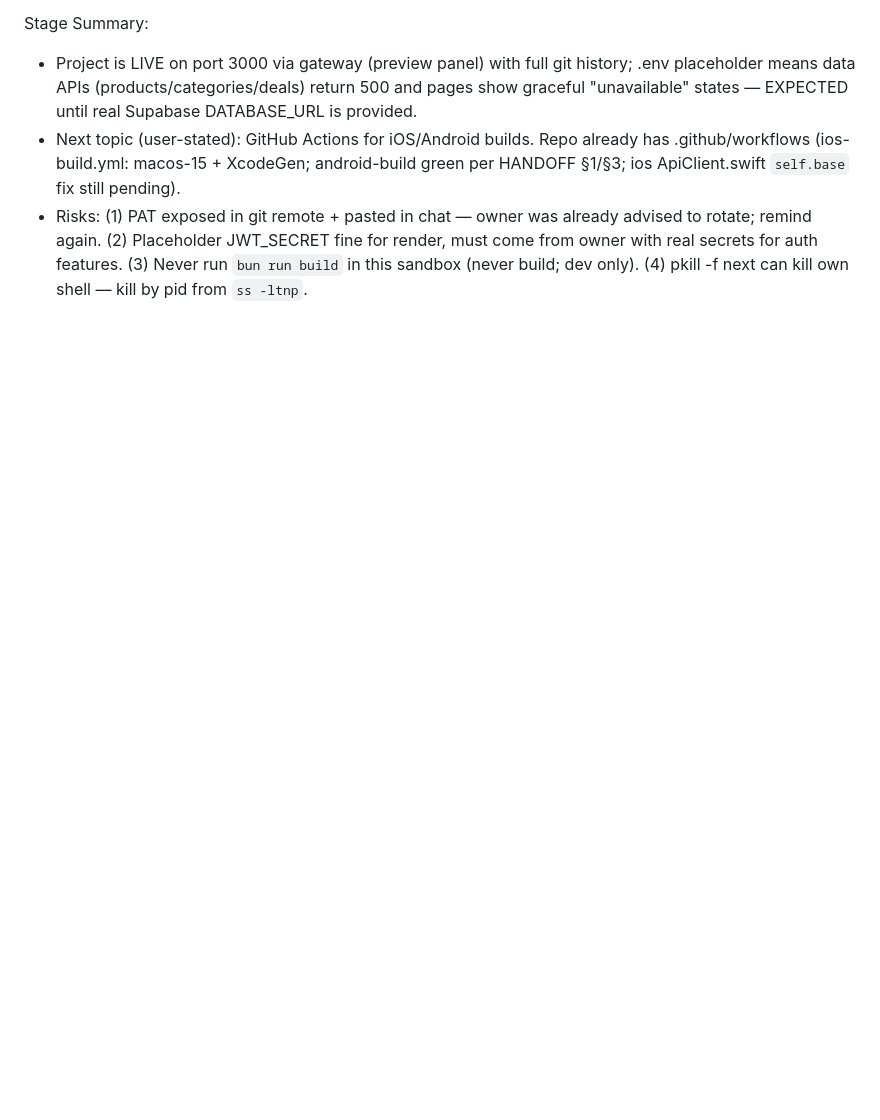
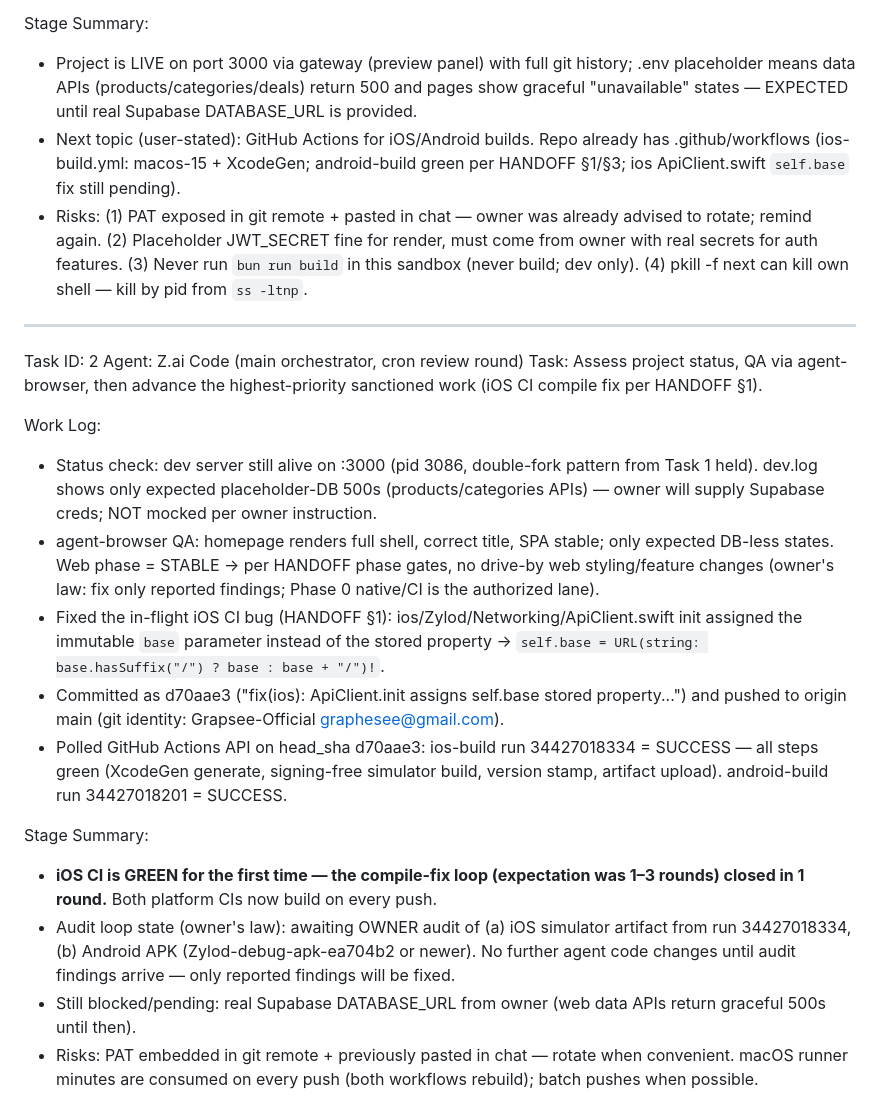
Before and after one commit to GrapseeAgency/Zylod-gs, a Markdown page: worklog.md, the part around the change. Rendered like a GitHub page; blank space fills up the shorter version.

Commit message:
a6b3d0d4-281f-47b5-9d98-dc5828331da4

```diff
--- a/worklog.md
+++ b/worklog.md
@@ -209,3 +209,21 @@ Stage Summary:
 - Project is LIVE on port 3000 via gateway (preview panel) with full git history; .env placeholder means data APIs (products/categories/deals) return 500 and pages show graceful "unavailable" states — EXPECTED until real Supabase DATABASE_URL is provided.
 - Next topic (user-stated): GitHub Actions for iOS/Android builds. Repo already has .github/workflows (ios-build.yml: macos-15 + XcodeGen; android-build green per HANDOFF §1/§3; ios ApiClient.swift `self.base` fix still pending).
 - Risks: (1) PAT exposed in git remote + pasted in chat — owner was already advised to rotate; remind again. (2) Placeholder JWT_SECRET fine for render, must come from owner with real secrets for auth features. (3) Never run `bun run build` in this sandbox (never build; dev only). (4) pkill -f next can kill own shell — kill by pid from `ss -ltnp`.
+
+---
+Task ID: 2
+Agent: Z.ai Code (main orchestrator, cron review round)
+Task: Assess project status, QA via agent-browser, then advance the highest-priority sanctioned work (iOS CI compile fix per HANDOFF §1).
+
+Work Log:
+- Status check: dev server still alive on :3000 (pid 3086, double-fork pattern from Task 1 held). dev.log shows only expected placeholder-DB 500s (products/categories APIs) — owner will supply Supabase creds; NOT mocked per owner instruction.
+- agent-browser QA: homepage renders full shell, correct title, SPA stable; only expected DB-less states. Web phase = STABLE → per HANDOFF phase gates, no drive-by web styling/feature changes (owner's law: fix only reported findings; Phase 0 native/CI is the authorized lane).
+- Fixed the in-flight iOS CI bug (HANDOFF §1): ios/Zylod/Networking/ApiClient.swift init assigned the immutable `base` parameter instead of the stored property → `self.base = URL(string: base.hasSuffix("/") ? base : base + "/")!`.
+- Committed as d70aae3 ("fix(ios): ApiClient.init assigns self.base stored property...") and pushed to origin main (git identity: Grapsee-Official <graphesee@gmail.com>).
+- Polled GitHub Actions API on head_sha d70aae3: ios-build run 34427018334 = SUCCESS — all steps green (XcodeGen generate, signing-free simulator build, version stamp, artifact upload). android-build run 34427018201 = SUCCESS.
+
+Stage Summary:
+- **iOS CI is GREEN for the first time — the compile-fix loop (expectation was 1–3 rounds) closed in 1 round.** Both platform CIs now build on every push.
+- Audit loop state (owner's law): awaiting OWNER audit of (a) iOS simulator artifact from run 34427018334, (b) Android APK (Zylod-debug-apk-ea704b2 or newer). No further agent code changes until audit findings arrive — only reported findings will be fixed.
+- Still blocked/pending: real Supabase DATABASE_URL from owner (web data APIs return graceful 500s until then).
+- Risks: PAT embedded in git remote + previously pasted in chat — rotate when convenient. macOS runner minutes are consumed on every push (both workflows rebuild); batch pushes when possible.
```
